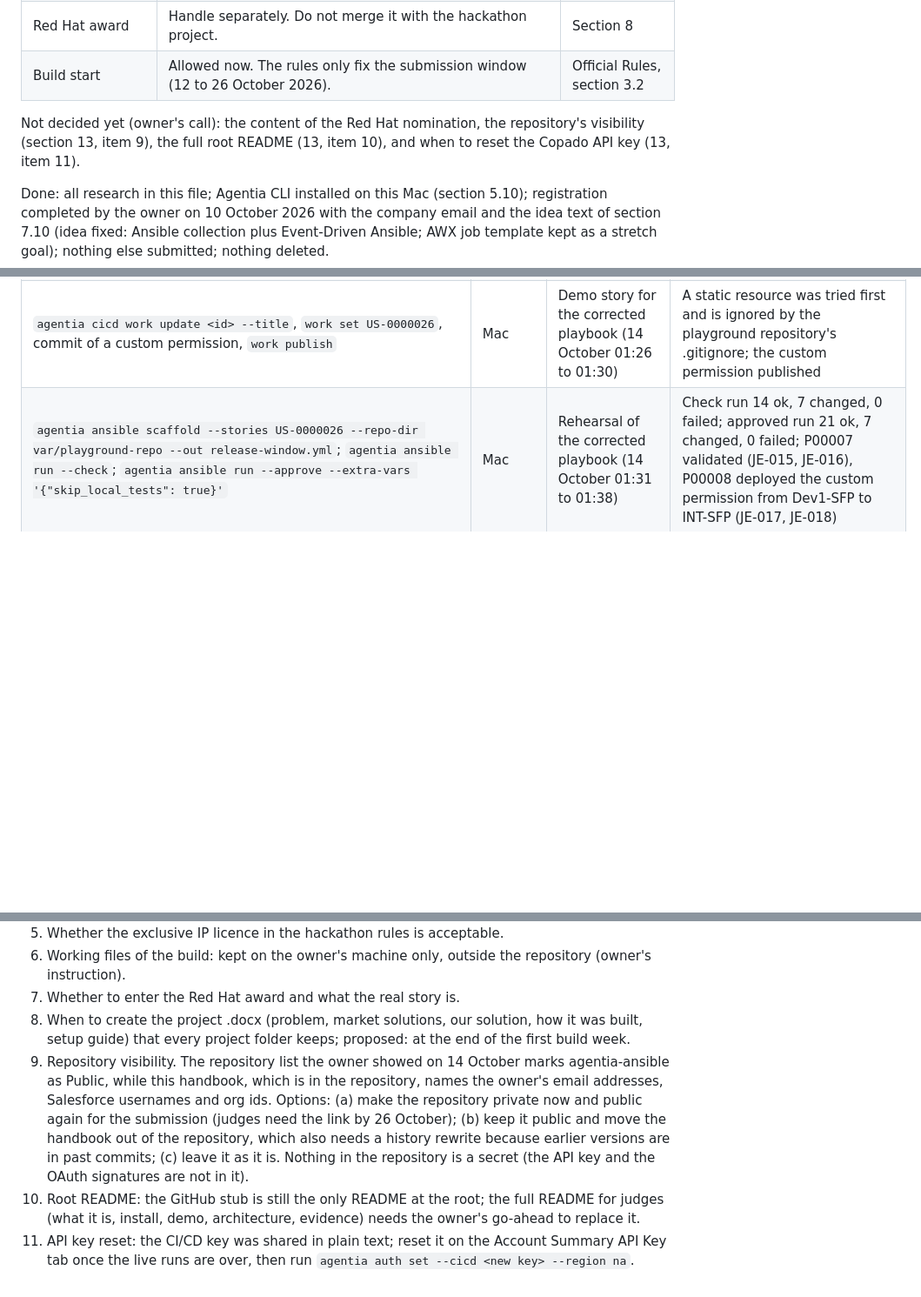
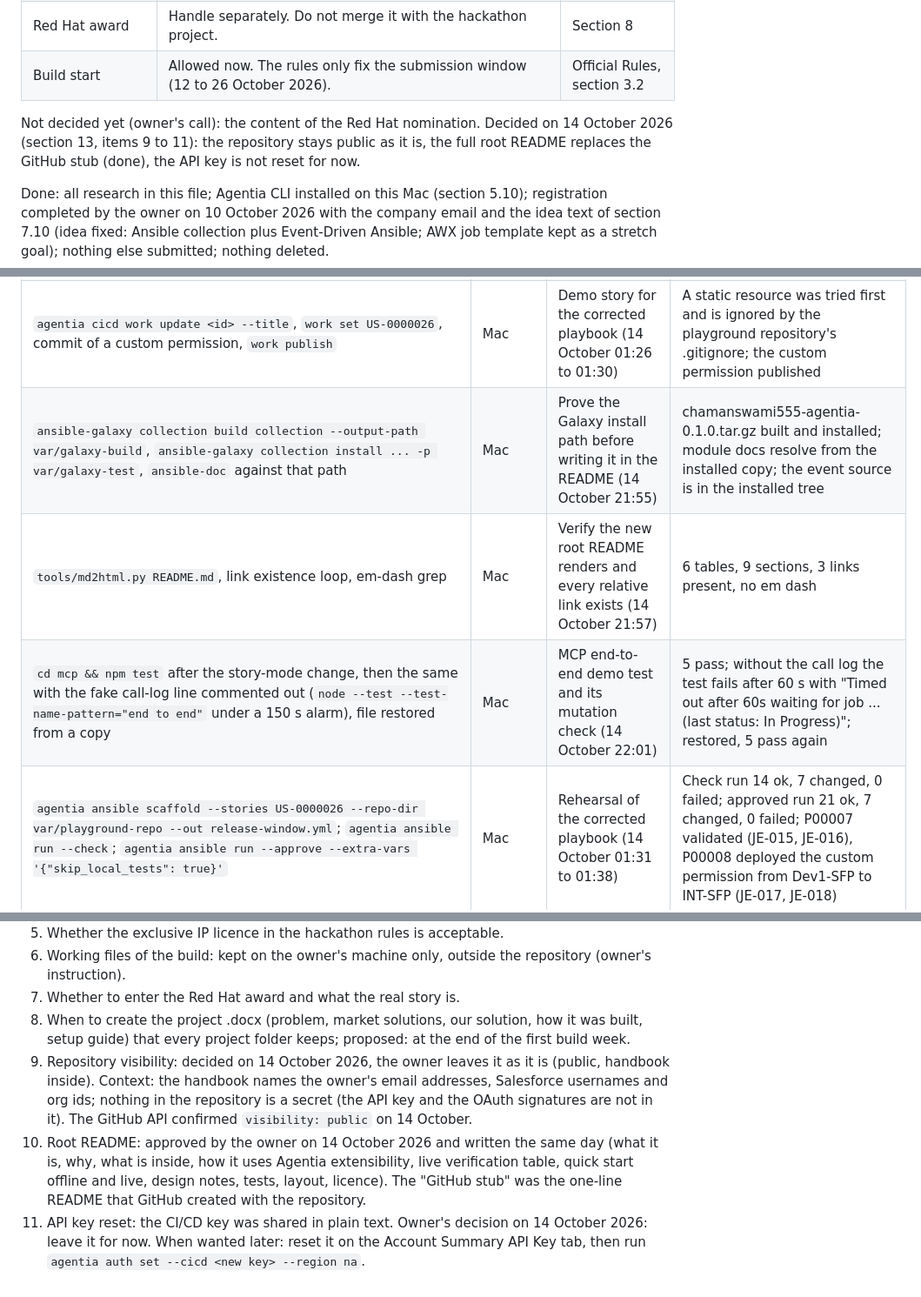
Before and after one commit to chamanswami555/agentia-ansible, a Markdown page: docs/hackathon-handbook.md, 3 parts joined by grey strips. Shown at 87% size. Drawn GitHub-style; blank space fills up the shorter version.

Commit message:
Handbook 2.1: owner's decisions of 14 October, README and MCP work, corrected times

```diff
--- a/docs/hackathon-handbook.md
+++ b/docs/hackathon-handbook.md
@@ -40,7 +40,7 @@ Decided so far:
 | Red Hat award | Handle separately. Do not merge it with the hackathon project. | Section 8 |
 | Build start | Allowed now. The rules only fix the submission window (12 to 26 October 2026). | Official Rules, section 3.2 |
 
-Not decided yet (owner's call): the content of the Red Hat nomination, the repository's visibility (section 13, item 9), the full root README (13, item 10), and when to reset the Copado API key (13, item 11).
+Not decided yet (owner's call): the content of the Red Hat nomination. Decided on 14 October 2026 (section 13, items 9 to 11): the repository stays public as it is, the full root README replaces the GitHub stub (done), the API key is not reset for now.
 
 Done: all research in this file; Agentia CLI installed on this Mac (section 5.10); registration completed by the owner on 10 October 2026 with the company email and the idea text of section 7.10 (idea fixed: Ansible collection plus Event-Driven Ansible; AWX job template kept as a stretch goal); nothing else submitted; nothing deleted.
 
@@ -805,6 +807,9 @@ Where: "Mac" means this laptop's terminal; "web" means a page fetch or a web sea
 | `python collection/extensions/eda/plugins/event_source/agentia_jobs.py` | Mac | Source alone against the real CLI (14 October 01:13) | 10 events; proved the stall was in the engine start, not in the source |
 | `kill` of the stuck demo process tree; `ps`, `lsof` on the worker | Mac | Find what the hung demo was doing (14 October 01:11 to 01:13) | The worker sat in agentia_job_wait; the fake answered "In Progress" every time because its call log was unset |
 | `agentia cicd work update <id> --title`, `work set US-0000026`, commit of a custom permission, `work publish` | Mac | Demo story for the corrected playbook (14 October 01:26 to 01:30) | A static resource was tried first and is ignored by the playground repository's .gitignore; the custom permission published |
+| `ansible-galaxy collection build collection --output-path var/galaxy-build`, `ansible-galaxy collection install ... -p var/galaxy-test`, `ansible-doc` against that path | Mac | Prove the Galaxy install path before writing it in the README (14 October 21:55) | chamanswami555-agentia-0.1.0.tar.gz built and installed; module docs resolve from the installed copy; the event source is in the installed tree |
+| `tools/md2html.py README.md`, link existence loop, em-dash grep | Mac | Verify the new root README renders and every relative link exists (14 October 21:57) | 6 tables, 9 sections, 3 links present, no em dash |
+| `cd mcp && npm test` after the story-mode change, then the same with the fake call-log line commented out (`node --test --test-name-pattern="end to end"` under a 150 s alarm), file restored from a copy | Mac | MCP end-to-end demo test and its mutation check (14 October 22:01) | 5 pass; without the call log the test fails after 60 s with "Timed out after 60s waiting for job ... (last status: In Progress)"; restored, 5 pass again |
 | `agentia ansible scaffold --stories US-0000026 --repo-dir var/playground-repo --out release-window.yml`; `agentia ansible run --check`; `agentia ansible run --approve --extra-vars '{"skip_local_tests": true}'` | Mac | Rehearsal of the corrected playbook (14 October 01:31 to 01:38) | Check run 14 ok, 7 changed, 0 failed; approved run 21 ok, 7 changed, 0 failed; P00007 validated (JE-015, JE-016), P00008 deployed the custom permission from Dev1-SFP to INT-SFP (JE-017, JE-018) |
 
 Mistakes made and corrected during the research: the first MCP probe failed on my own path typo; `--help` after nested topics misled me for one round until `agentia help topic:command` worked; a first attempt to extract the Official Rules used the wrong text pattern and found nothing until the search anchor was changed; an early `grep` pattern was too complex for the Mac's grep and was replaced by a Python script.
@@ -837,6 +842,6 @@ Mistakes made and corrected on 10 to 14 October: the offline demo passed green w
 6. Working files of the build: kept on the owner's machine only, outside the repository (owner's instruction).
 7. Whether to enter the Red Hat award and what the real story is.
 8. When to create the project .docx (problem, market solutions, our solution, how it was built, setup guide) that every project folder keeps; proposed: at the end of the first build week.
-9. Repository visibility. The repository list the owner showed on 14 October marks agentia-ansible as Public, while this handbook, which is in the repository, names the owner's email addresses, Salesforce usernames and org ids. Options: (a) make the repository private now and public again for the submission (judges need the link by 26 October); (b) keep it public and move the handbook out of the repository, which also needs a history rewrite because earlier versions are in past commits; (c) leave it as it is. Nothing in the repository is a secret (the API key and the OAuth signatures are not in it).
-10. Root README: the GitHub stub is still the only README at the root; the full README for judges (what it is, install, demo, architecture, evidence) needs the owner's go-ahead to replace it.
-11. API key reset: the CI/CD key was shared in plain text; reset it on the Account Summary API Key tab once the live runs are over, then run `agentia auth set --cicd <new key> --region na`.
+9. Repository visibility: decided on 14 October 2026, the owner leaves it as it is (public, handbook inside). Context: the handbook names the owner's email addresses, Salesforce usernames and org ids; nothing in the repository is a secret (the API key and the OAuth signatures are not in it). The GitHub API confirmed `visibility: public` on 14 October.
+10. Root README: approved by the owner on 14 October 2026 and written the same day (what it is, why, what is inside, how it uses Agentia extensibility, live verification table, quick start offline and live, design notes, tests, layout, licence). The "GitHub stub" was the one-line README that GitHub created with the repository.
+11. API key reset: the CI/CD key was shared in plain text. Owner's decision on 14 October 2026: leave it for now. When wanted later: reset it on the Account Summary API Key tab, then run `agentia auth set --cicd <new key> --region na`.
```
Also changed, not shown: other parts of docs/hackathon-handbook.md (+6 -4 lines).
